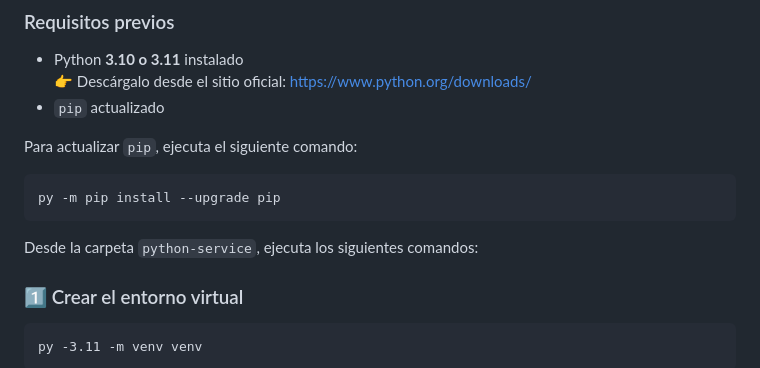
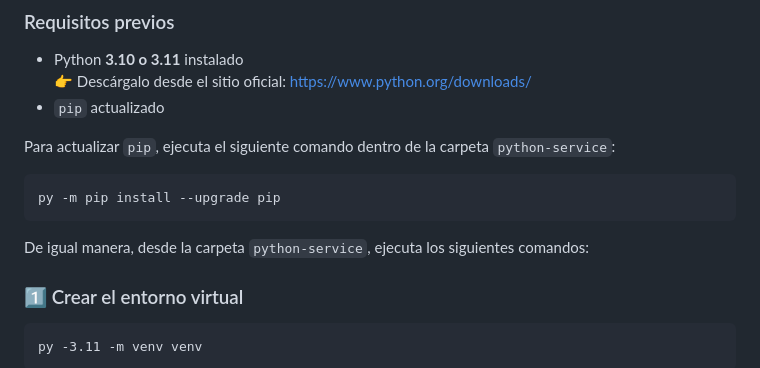
Before and after one commit to AndresALPD/FlightOnTime, a Markdown page: python-service/README.md, the part around the change. Drawn GitHub-style.

Commit message:
Update README with clearer pip and venv instructions
Clarified instructions for updating pip and creating a virtual environment.

````diff
--- a/python-service/README.md
+++ b/python-service/README.md
@@ -69,13 +69,13 @@ app/
   👉 Descárgalo desde el sitio oficial: https://www.python.org/downloads/
 - `pip` actualizado
 
-Para actualizar `pip`, ejecuta el siguiente comando:
+Para actualizar `pip`, ejecuta el siguiente comando dentro de la carpeta `python-service`:
 
 ```
 py -m pip install --upgrade pip
 ```
 
-Desde la carpeta `python-service`, ejecuta los siguientes comandos:
+De igual manera, desde la carpeta `python-service`, ejecuta los siguientes comandos:
 
 ### 1️⃣ Crear el entorno virtual
 ```
````
